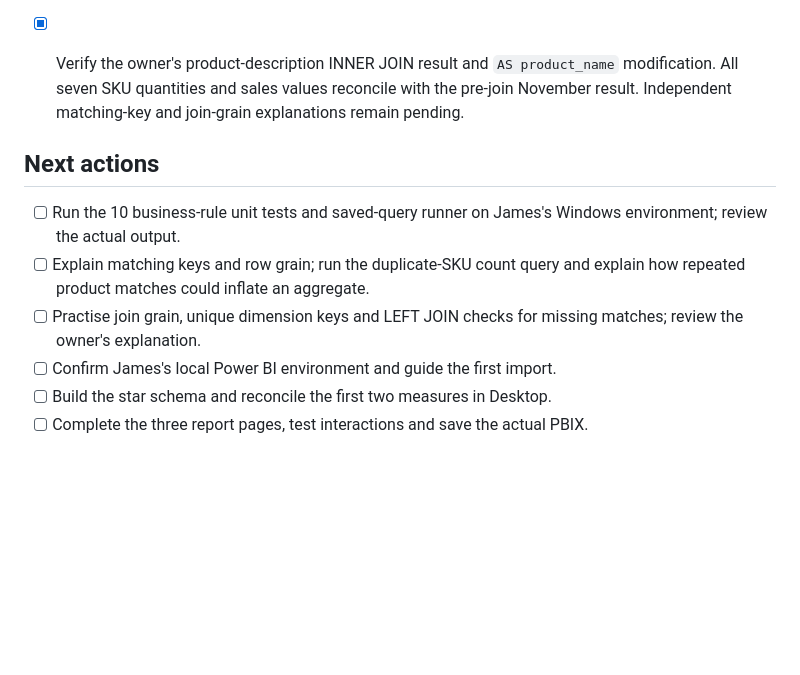
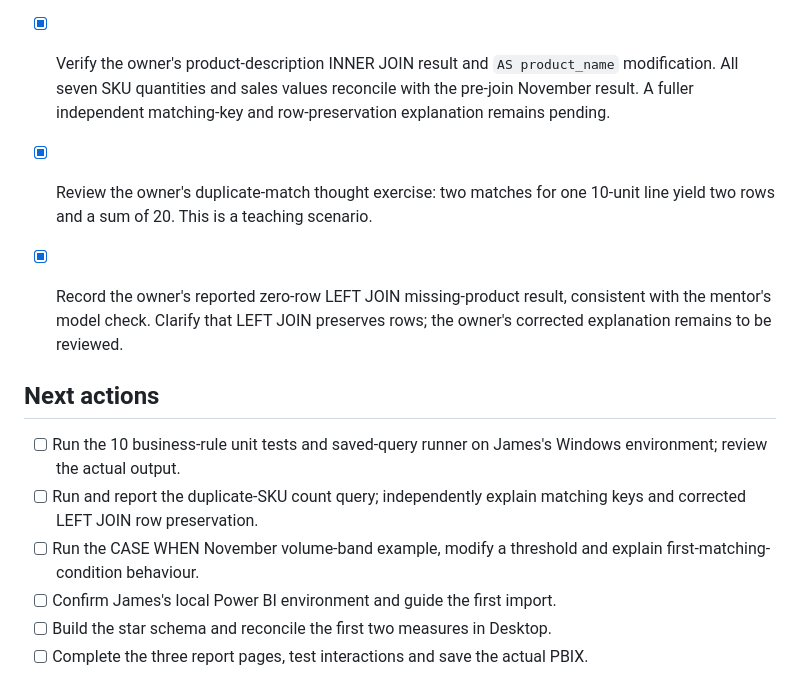
Before and after one commit to Jjamess413/inventory-sku-performance-analysis, a Markdown page: docs/PROGRESS.md, the part around the change. GitHub-like rendering; blank space fills up the shorter version.

Commit message:
Update join learning checkpoint and next volume-band exercise

```diff
--- a/docs/PROGRESS.md
+++ b/docs/PROGRESS.md
@@ -29,13 +29,16 @@ The initial code and documentation were developed with AI-assisted scaffolding.
 - [x] Verify execution of the guided October date-filter example.
 - [x] Review the owner's November WHERE/HAVING modification and basic row-versus-group explanation. The corrected 5,000-unit query returns seven matching rows. Whole-query authorship without a scaffold has not been assessed.
 
-- [x] Verify the owner's product-description INNER JOIN result and `AS product_name` modification. All seven SKU quantities and sales values reconcile with the pre-join November result. Independent matching-key and join-grain explanations remain pending.
+- [x] Verify the owner's product-description INNER JOIN result and `AS product_name` modification. All seven SKU quantities and sales values reconcile with the pre-join November result. A fuller independent matching-key and row-preservation explanation remains pending.
+
+- [x] Review the owner's duplicate-match thought exercise: two matches for one 10-unit line yield two rows and a sum of 20. This is a teaching scenario.
+- [x] Record the owner's reported zero-row LEFT JOIN missing-product result, consistent with the mentor's model check. Clarify that LEFT JOIN preserves rows; the owner's corrected explanation remains to be reviewed.
 
 ## Next actions
 
 - [ ] Run the 10 business-rule unit tests and saved-query runner on James's Windows environment; review the actual output.
-- [ ] Explain matching keys and row grain; run the duplicate-SKU count query and explain how repeated product matches could inflate an aggregate.
-- [ ] Practise join grain, unique dimension keys and LEFT JOIN checks for missing matches; review the owner's explanation.
+- [ ] Run and report the duplicate-SKU count query; independently explain matching keys and corrected LEFT JOIN row preservation.
+- [ ] Run the CASE WHEN November volume-band example, modify a threshold and explain first-matching-condition behaviour.
 - [ ] Confirm James's local Power BI environment and guide the first import.
 - [ ] Build the star schema and reconcile the first two measures in Desktop.
 - [ ] Complete the three report pages, test interactions and save the actual PBIX.
```
